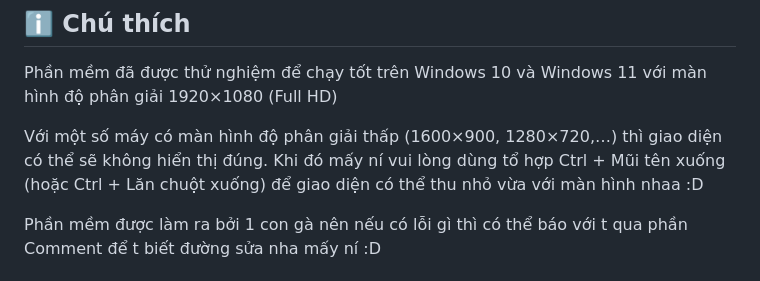
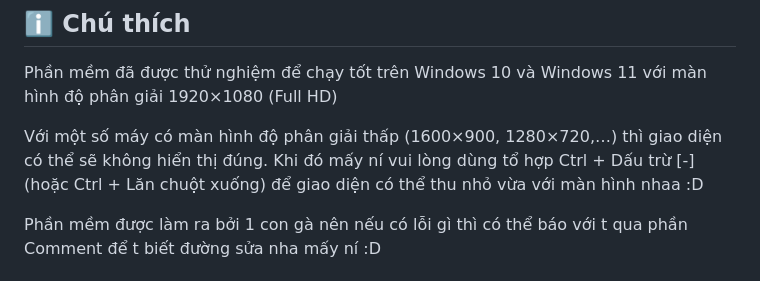
Before and after one commit to chickenizdabest/yt-dlp-gui, a Markdown page: README.md, the part around the change. Rendered like a GitHub page.

Commit message:
Cập nhật README.md

```diff
--- a/README.md
+++ b/README.md
@@ -57,7 +57,7 @@ Vậy là xong rồi, mở lên và tận hưởng thôi :D
 
 Phần mềm đã được thử nghiệm để chạy tốt trên Windows 10 và Windows 11 với màn hình độ phân giải 1920×1080 (Full HD)
 
-Với một số máy có màn hình độ phân giải thấp (1600×900, 1280×720,…) thì giao diện có thể sẽ không hiển thị đúng. Khi đó mấy ní vui lòng dùng tổ hợp Ctrl + Mũi tên xuống (hoặc Ctrl + Lăn chuột xuống) để giao diện có thể thu nhỏ vừa với màn hình nhaa :D
+Với một số máy có màn hình độ phân giải thấp (1600×900, 1280×720,…) thì giao diện có thể sẽ không hiển thị đúng. Khi đó mấy ní vui lòng dùng tổ hợp Ctrl + Dấu trừ \[-\] (hoặc Ctrl + Lăn chuột xuống) để giao diện có thể thu nhỏ vừa với màn hình nhaa :D
 
 Phần mềm được làm ra bởi 1 con gà nên nếu có lỗi gì thì có thể báo với t qua phần Comment để t biết đường sửa nha mấy ní :D
 
```
